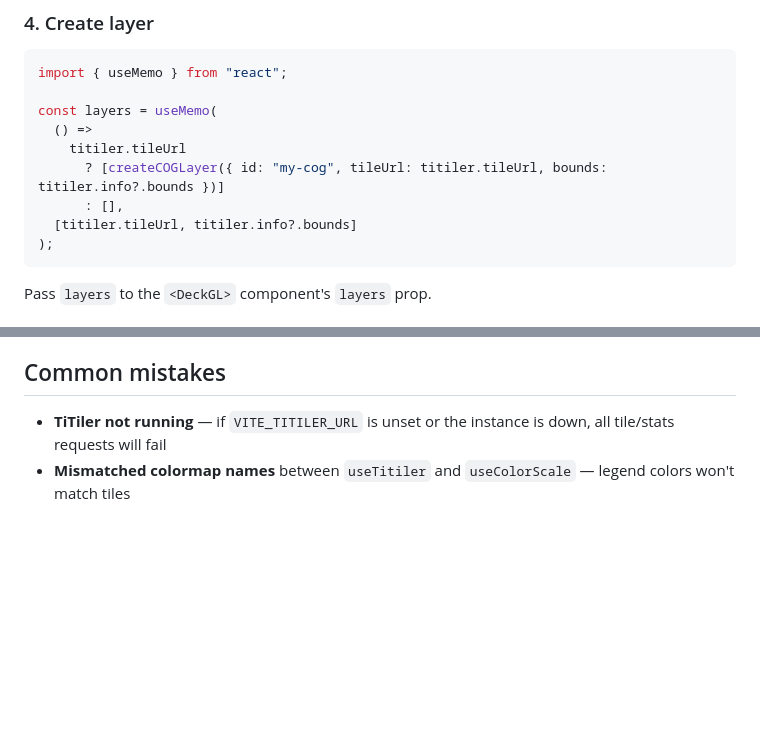
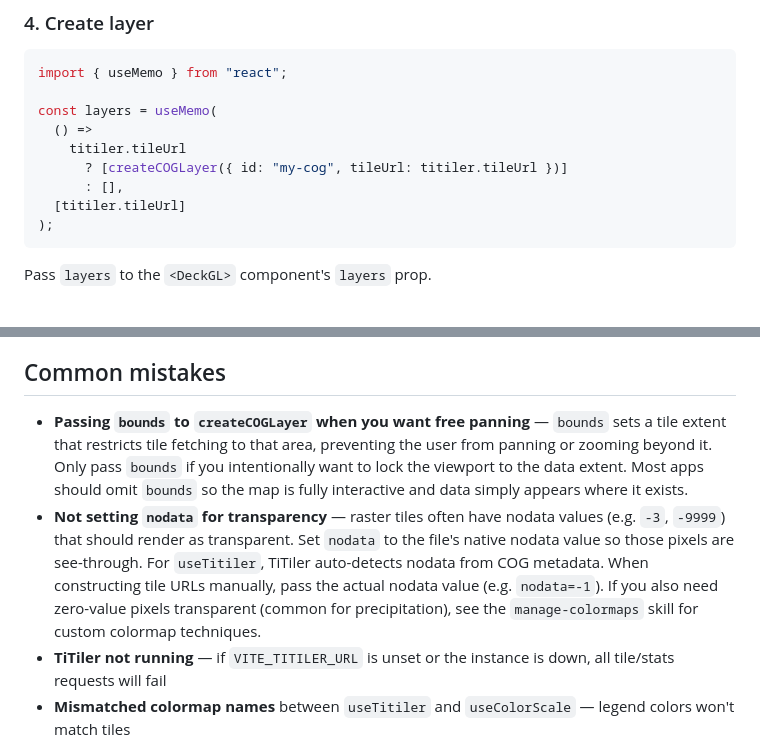
Before and after one commit to aboydnw/map-app-builder, a Markdown page: skills/add-cog-layer/SKILL.md, 2 parts joined by grey strips. Drawn GitHub-style; blank space fills up the shorter version.

Commit message:
Update COG layer skills: drop bounds param, add nodata/bounds tips
Made-with: Cursor

````diff
--- a/skills/add-cog-layer/SKILL.md
+++ b/skills/add-cog-layer/SKILL.md
@@ -62,9 +62,9 @@ import { useMemo } from "react";
 const layers = useMemo(
   () =>
     titiler.tileUrl
-      ? [createCOGLayer({ id: "my-cog", tileUrl: titiler.tileUrl, bounds: titiler.info?.bounds })]
+      ? [createCOGLayer({ id: "my-cog", tileUrl: titiler.tileUrl })]
       : [],
-  [titiler.tileUrl, titiler.info?.bounds]
+  [titiler.tileUrl]
 );
 ```
 
@@ -108,6 +108,8 @@ Run `npm run dev` and confirm:
 - [ ] Collapsing the legend header hides the content
 
 ## Common mistakes
+- **Passing `bounds` to `createCOGLayer` when you want free panning** — `bounds` sets a tile extent that restricts tile fetching to that area, preventing the user from panning or zooming beyond it. Only pass `bounds` if you intentionally want to lock the viewport to the data extent. Most apps should omit `bounds` so the map is fully interactive and data simply appears where it exists.
+- **Not setting `nodata` for transparency** — raster tiles often have nodata values (e.g. `-3`, `-9999`) that should render as transparent. Set `nodata` to the file's native nodata value so those pixels are see-through. For `useTitiler`, TiTiler auto-detects nodata from COG metadata. When constructing tile URLs manually, pass the actual nodata value (e.g. `nodata=-1`). If you also need zero-value pixels transparent (common for precipitation), see the `manage-colormaps` skill for custom colormap techniques.
 - **TiTiler not running** — if `VITE_TITILER_URL` is unset or the instance is down, all tile/stats requests will fail
 - **Mismatched colormap names** between `useTitiler` and `useColorScale` — legend colors won't match tiles
 - **Not guarding null `tileUrl`** before creating the layer — will crash on first render before stats load
````
Also changed, not shown: skills/add-animation/SKILL.md (+2 -2 lines).
